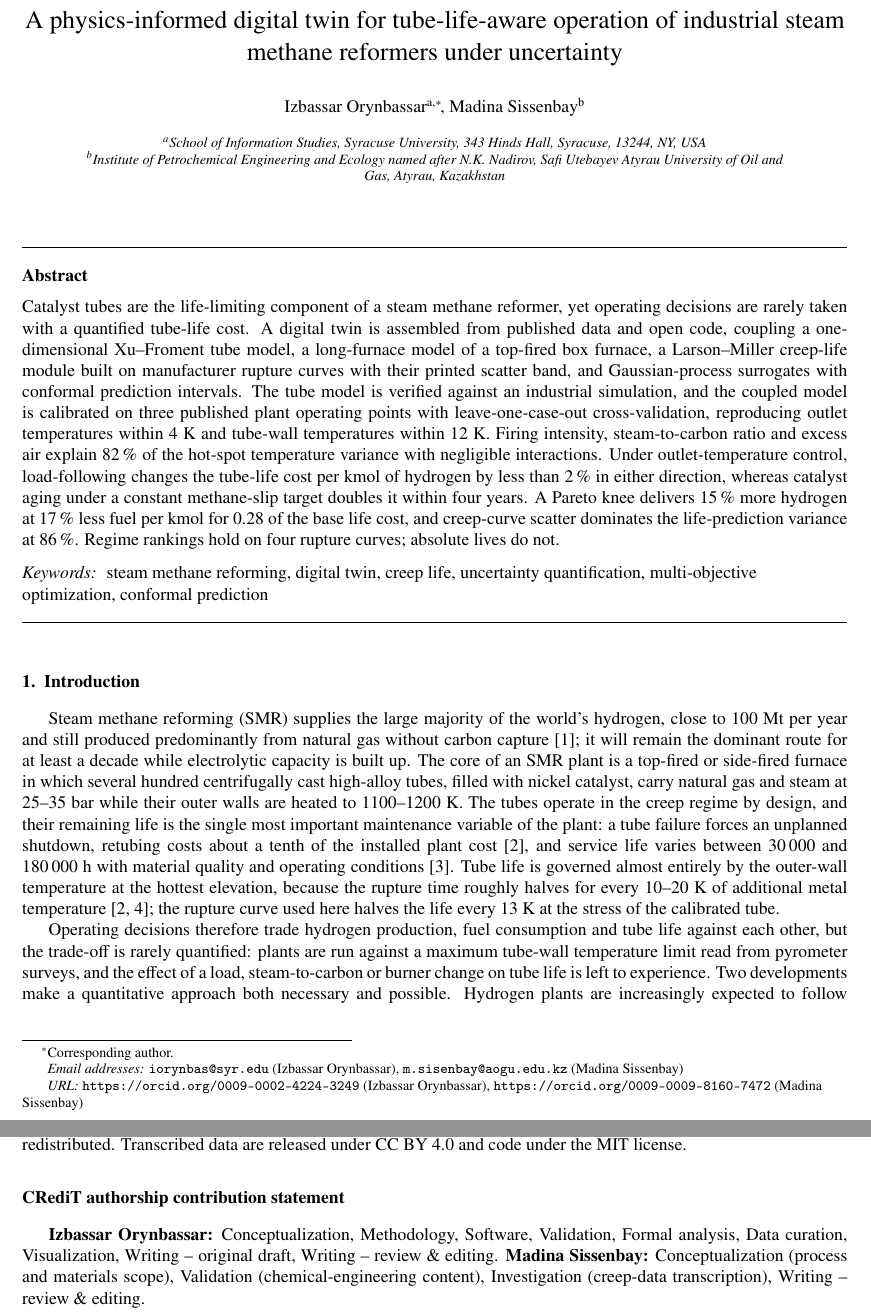
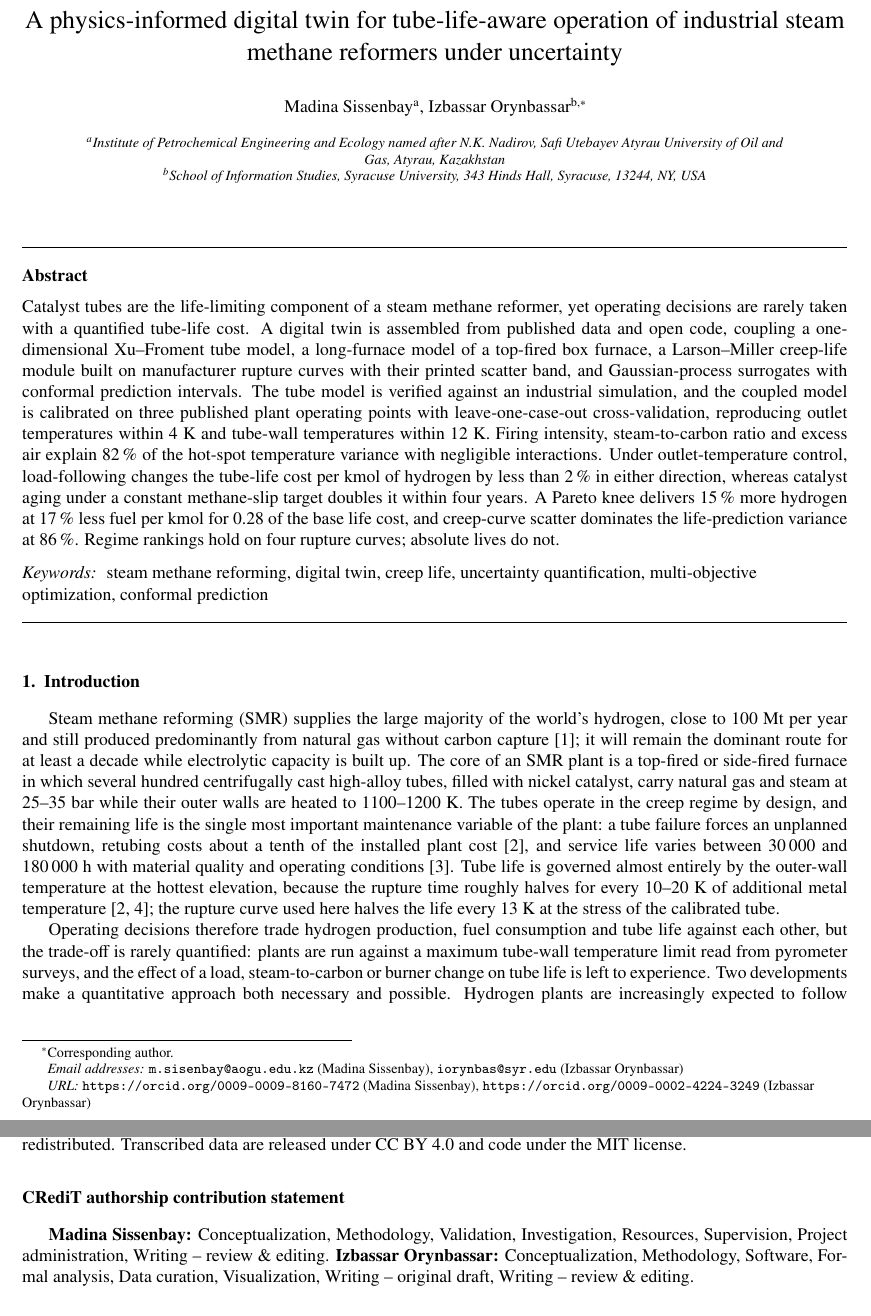
Before and after one commit to IzbassarO/reformer-digital-twin, a LaTeX paper (paper/main.tex): two parts of pages 2 and 17 of 20, joined at a grey line, cut so that both start at the same text. Compiled offline with pdfLaTeX.

Commit message:
Swap author order: Sissenbay first, Orynbassar second and corresponding
Reorder the frontmatter of main.tex and supplementary.tex so Madina
Sissenbay is first author (Atyrau, superscript a) and Izbassar Orynbassar
second and corresponding (Syracuse, superscript b). Affiliation
declarations reordered to match. pdfauthor updated in main.tex; a
matching hypersetup block added to supplementary.tex, which had none.
Madina's e-mail and both ORCIDs added to supplementary.tex, which
carried neither. CRediT statement replaced.

Co-Authored-By: Claude Opus 5 (1M context) <noreply@anthropic.com>
Claude-Session: https://claude.ai/code/session_01JjCTZtXhTtnHWg99xFYTqU

```diff
--- a/paper/main.tex
+++ b/paper/main.tex
@@ -18,7 +18,7 @@
 \usepackage{booktabs}
 \usepackage{xcolor}
 \usepackage[hidelinks]{hyperref}
-\hypersetup{pdfauthor={Izbassar Orynbassar and Madina Sissenbay},
+\hypersetup{pdfauthor={Madina Sissenbay and Izbassar Orynbassar},
             pdftitle={A physics-informed digital twin for tube-life-aware operation of industrial steam methane reformers under uncertainty}}
 % \usepackage{lineno}   % uncomment this pair to number lines for review
 % \linenumbers
@@ -35,18 +35,18 @@
 
 \title{A physics-informed digital twin for tube-life-aware operation of industrial steam methane reformers under uncertainty}
 
+\author[au]{Madina Sissenbay}
+\ead{m.sisenbay@aogu.edu.kz}
+\ead[url]{https://orcid.org/0009-0009-8160-7472}
 \author[su]{Izbassar Orynbassar\corref{cor1}}
 \ead{iorynbas@syr.edu}
 \ead[url]{https://orcid.org/0009-0002-4224-3249}
-\author[au]{Madina Sissenbay}
-\ead{m.sisenbay@aogu.edu.kz}
-\ead[url]{https://orcid.org/0009-0009-8160-7472}
 \cortext[cor1]{Corresponding author.}
-\affiliation[su]{organization={School of Information Studies, Syracuse University},
-  addressline={343 Hinds Hall}, city={Syracuse}, postcode={13244}, state={NY}, country={USA}}
 \affiliation[au]{organization={Institute of Petrochemical Engineering and Ecology named after N.K. Nadirov,
   Safi Utebayev Atyrau University of Oil and Gas},
   city={Atyrau}, country={Kazakhstan}}
+\affiliation[su]{organization={School of Information Studies, Syracuse University},
+  addressline={343 Hinds Hall}, city={Syracuse}, postcode={13244}, state={NY}, country={USA}}
 
 \begin{abstract}
 Catalyst tubes are the life-limiting component of a steam methane reformer, yet operating decisions are rarely taken with a quantified tube-life cost. A digital twin is assembled from published data and open code, coupling a one-dimensional Xu--Froment tube model, a long-furnace model of a top-fired box furnace, a Larson--Miller creep-life module built on manufacturer rupture curves with their printed scatter band, and Gaussian-process surrogates with conformal prediction intervals. The tube model is verified against an industrial simulation, and the coupled model is calibrated on three published plant operating points with leave-one-case-out cross-validation, reproducing outlet temperatures within 4~K and tube-wall temperatures within 12~K. Firing intensity, steam-to-carbon ratio and excess air explain 82\,\% of the hot-spot temperature variance with negligible interactions. Under outlet-temperature control, load-following changes the tube-life cost per kmol of hydrogen by less than 2\,\% in either direction, whereas catalyst aging under a constant methane-slip target doubles it within four years. A Pareto knee delivers 15\,\% more hydrogen at 17\,\% less fuel per kmol for 0.28 of the base life cost, and creep-curve scatter dominates the life-prediction variance at 86\,\%. Regime rankings hold on four rupture curves; absolute lives do not.
@@ -444,7 +444,8 @@ The next steps are rupture data resolved by heat for the HP-Nb and HK40 families
 The model code (\texttt{rdt} package), the pipeline entry point (\texttt{python -m rdt.pipeline --stage all --version v3}), the transcribed literature data with their provenance annotations, the digitized verification curves, all v3 result files and the scripts that generate every figure, table and number in this manuscript are available at \url{https://github.com/IzbassarO/reformer-digital-twin} and archived at \todo{Zenodo DOI}. The literature PDFs are not redistributed. Transcribed data are released under CC~BY~4.0 and code under the MIT license.
 
 \section*{CRediT authorship contribution statement}
-\textbf{Izbassar Orynbassar:} Conceptualization, Methodology, Software, Validation, Formal analysis, Data curation, Visualization, Writing -- original draft, Writing -- review \& editing. \textbf{Madina Sissenbay:} Conceptualization (process and materials scope), Validation (chemical-engineering content), Investigation (creep-data transcription), Writing -- review \& editing.
+\textbf{Madina Sissenbay:} Conceptualization, Methodology, Validation, Investigation, Resources, Supervision, Project administration, Writing -- review \& editing.
+\textbf{Izbassar Orynbassar:} Conceptualization, Methodology, Software, Formal analysis, Data curation, Visualization, Writing -- original draft, Writing -- review \& editing.
 
 \section*{Declaration of generative AI and AI-assisted technologies in the writing process}
 During the preparation of this work the authors used Claude (Anthropic) in order to assist with code development, data transcription checks, figure and table generation and drafting of the text. After using this tool, the authors reviewed and edited the content as needed and take full responsibility for the content of the published article.
```
Also changed, not shown: paper/supplementary.tex (+8 -3 lines).
